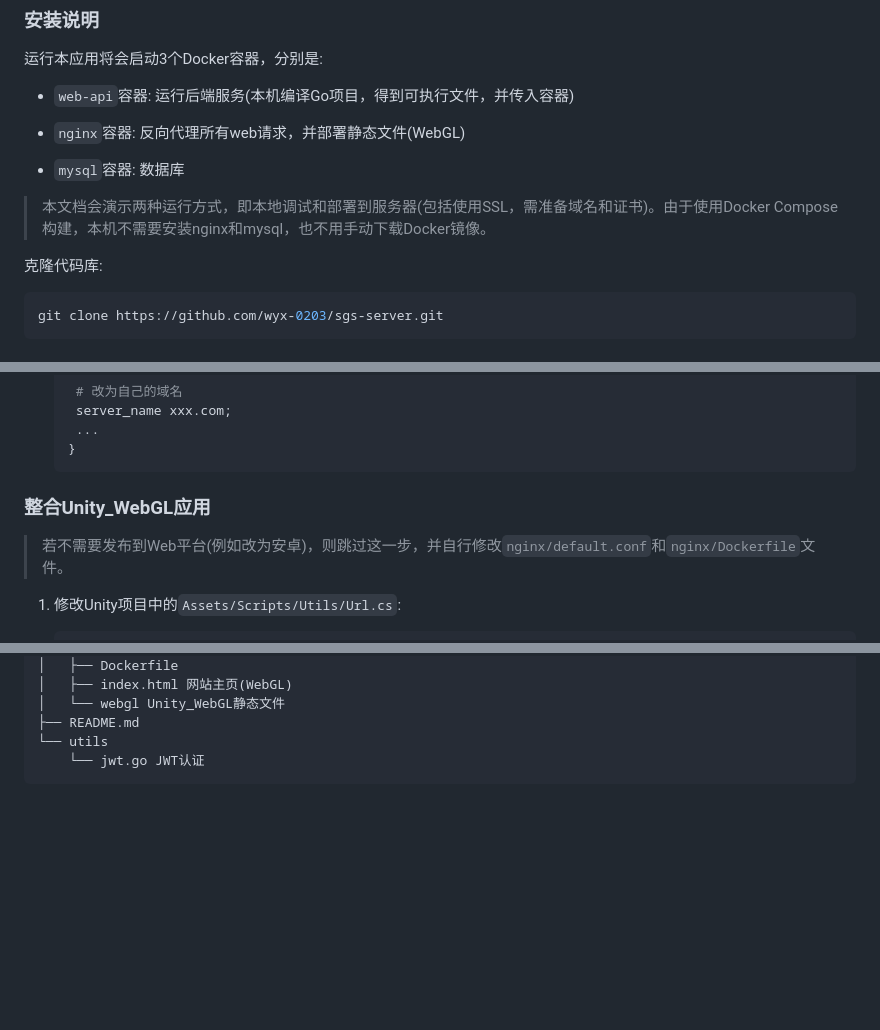
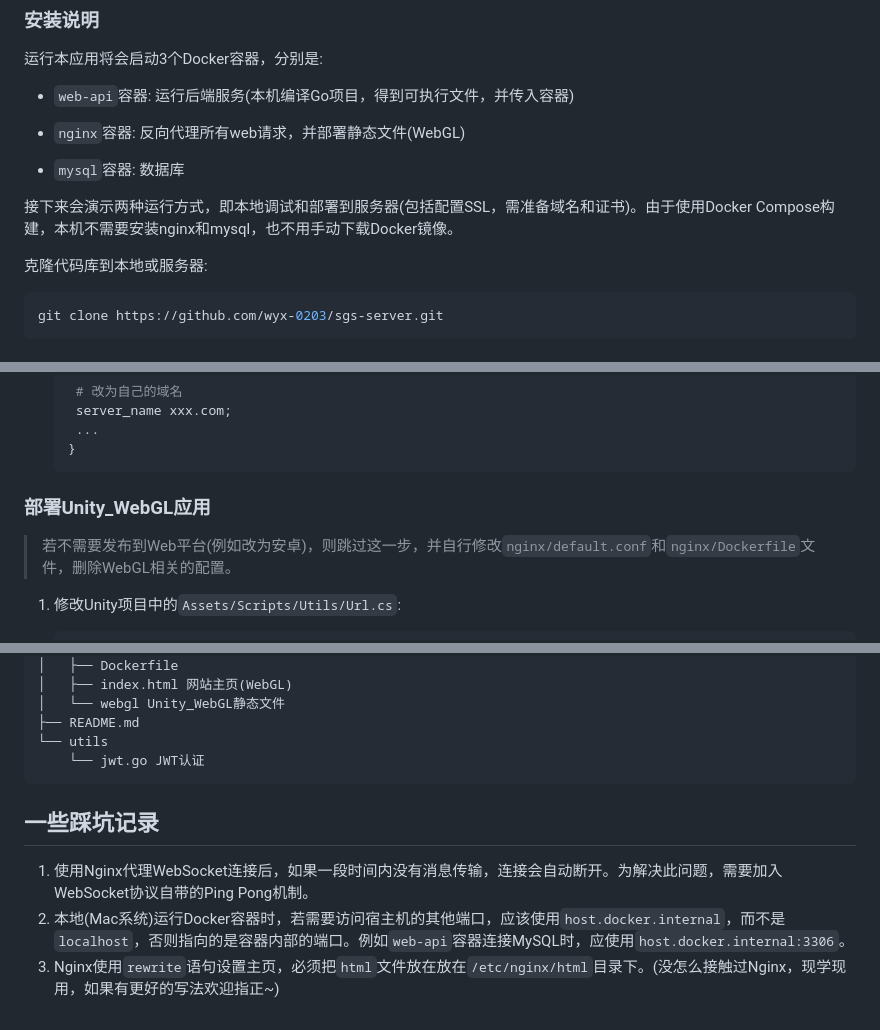
Before and after one commit to wyx-0203/sgs-server, a Markdown page: README.md, 3 parts joined by grey strips. GitHub-like rendering; blank space fills up the shorter version.

````diff
--- a/README.md
+++ b/README.md
@@ -55,9 +55,9 @@
 
 * `mysql`容器: 数据库
 
-> 本文档会演示两种运行方式，即本地调试和部署到服务器(包括使用SSL，需准备域名和证书)。由于使用Docker Compose构建，本机不需要安装nginx和mysql，也不用手动下载Docker镜像。
+接下来会演示两种运行方式，即本地调试和部署到服务器(包括配置SSL，需准备域名和证书)。由于使用Docker Compose构建，本机不需要安装nginx和mysql，也不用手动下载Docker镜像。
 
-克隆代码库:
+克隆代码库到本地或服务器:
 
 ```sh
 git clone https://github.com/wyx-0203/sgs-server.git
@@ -127,9 +127,9 @@ git clone https://github.com/wyx-0203/sgs-server.git
    }
    ```
 
-### 整合Unity_WebGL应用
+### 部署Unity_WebGL应用
 
-> 若不需要发布到Web平台(例如改为安卓)，则跳过这一步，并自行修改`nginx/default.conf`和`nginx/Dockerfile`文件。
+> 若不需要发布到Web平台(例如改为安卓)，则跳过这一步，并自行修改`nginx/default.conf`和`nginx/Dockerfile`文件，删除WebGL相关的配置。
 
 1. 修改Unity项目中的`Assets/Scripts/Utils/Url.cs`:
 
@@ -287,3 +287,9 @@ sgs-server
 └── utils
     └── jwt.go JWT认证
 ```
+
+## 一些踩坑记录
+
+1. 使用Nginx代理WebSocket连接后，如果一段时间内没有消息传输，连接会自动断开。为解决此问题，需要加入WebSocket协议自带的Ping Pong机制。
+2. 本地(Mac系统)运行Docker容器时，若需要访问宿主机的其他端口，应该使用`host.docker.internal`，而不是`localhost`，否则指向的是容器内部的端口。例如`web-api`容器连接MySQL时，应使用`host.docker.internal:3306`。
+3. Nginx使用`rewrite`语句设置主页，必须把`html`文件放在放在`/etc/nginx/html`目录下。(没怎么接触过Nginx，现学现用，如果有更好的写法欢迎指正~)
````
